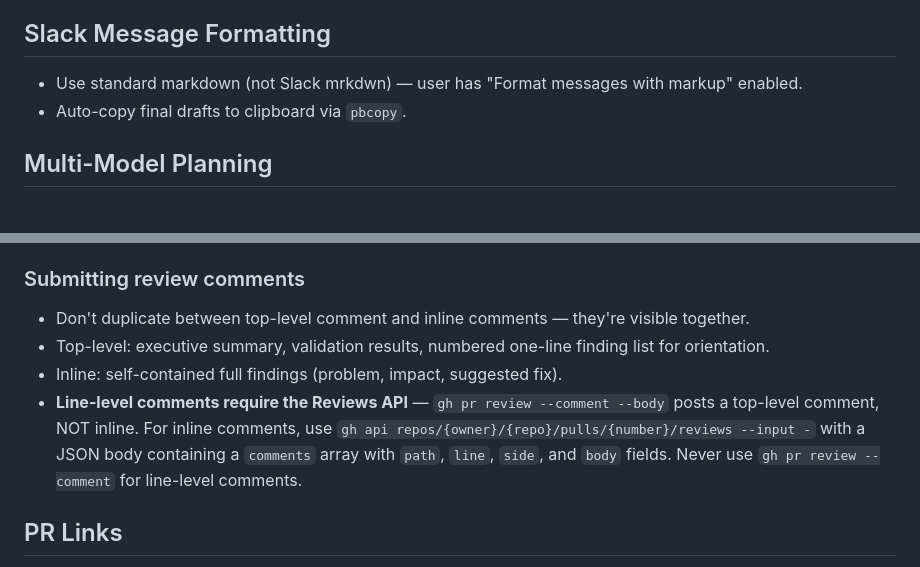
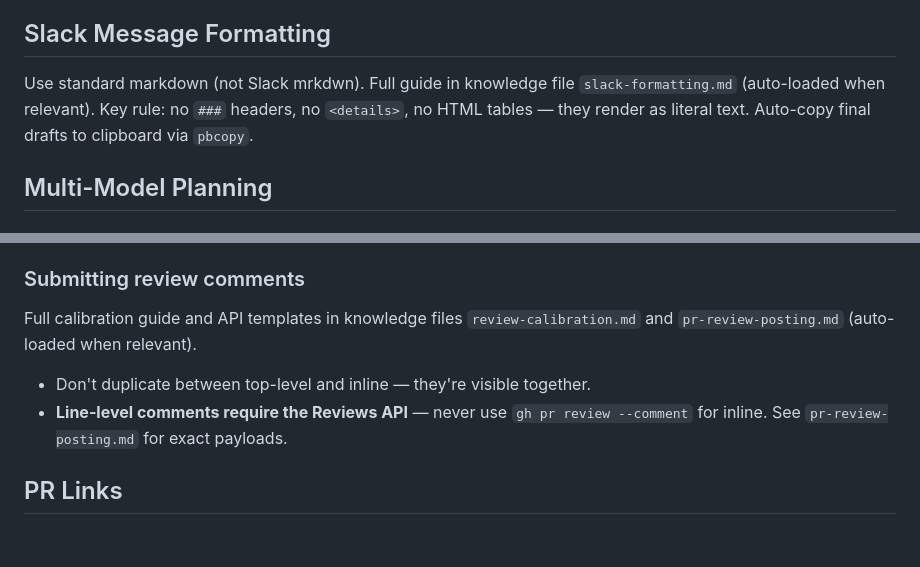
Before and after one commit to samjonester/dotfiles, a Markdown page: personal/pi/AGENTS.md, 2 parts joined by grey strips. GitHub-like rendering; blank space fills up the shorter version.

Commit message:
Improved guidance to use skills/knowledge files

```diff
--- a/personal/pi/AGENTS.md
+++ b/personal/pi/AGENTS.md
@@ -55,8 +55,7 @@ Two sets of GWS tools are active — prefer based on operation type:
 
 ## Slack Message Formatting
 
-- Use standard markdown (not Slack mrkdwn) — user has "Format messages with markup" enabled.
-- Auto-copy final drafts to clipboard via `pbcopy`.
+Use standard markdown (not Slack mrkdwn). Full guide in knowledge file `slack-formatting.md` (auto-loaded when relevant). Key rule: no `###` headers, no `<details>`, no HTML tables — they render as literal text. Auto-copy final drafts to clipboard via `pbcopy`.
 
 ## Multi-Model Planning
 
@@ -184,10 +183,10 @@ When asked to review **multiple PRs** ("review these PRs", "batch review #1 #2 #
 
 ### Submitting review comments
 
-- Don't duplicate between top-level comment and inline comments — they're visible together.
-- Top-level: executive summary, validation results, numbered one-line finding list for orientation.
-- Inline: self-contained full findings (problem, impact, suggested fix).
-- **Line-level comments require the Reviews API** — `gh pr review --comment --body` posts a top-level comment, NOT inline. For inline comments, use `gh api repos/{owner}/{repo}/pulls/{number}/reviews --input -` with a JSON body containing a `comments` array with `path`, `line`, `side`, and `body` fields. Never use `gh pr review --comment` for line-level comments.
+Full calibration guide and API templates in knowledge files `review-calibration.md` and `pr-review-posting.md` (auto-loaded when relevant).
+
+- Don't duplicate between top-level and inline — they're visible together.
+- **Line-level comments require the Reviews API** — never use `gh pr review --comment` for inline. See `pr-review-posting.md` for exact payloads.
 
 ## PR Links
 
```
